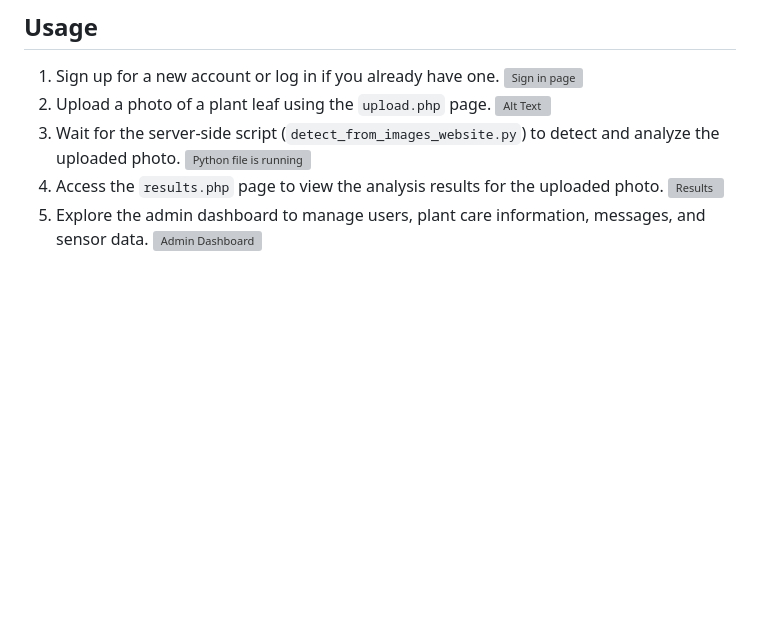
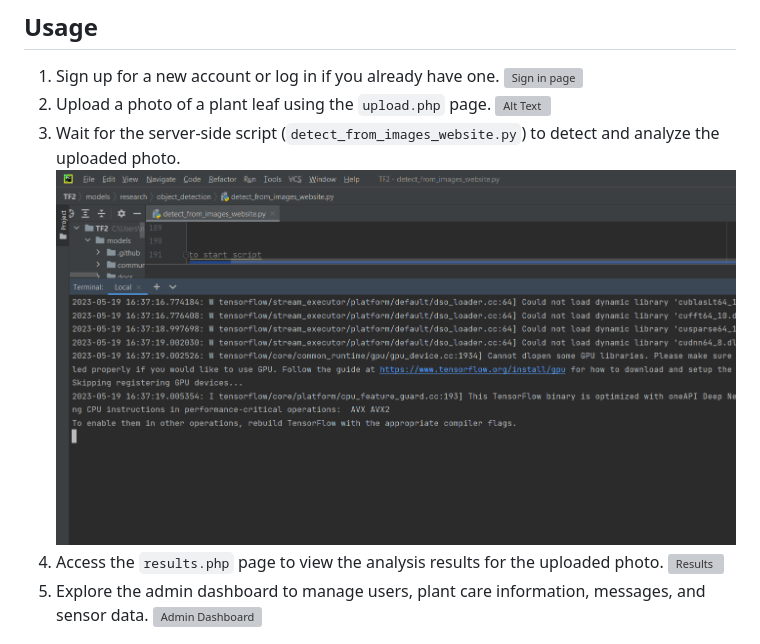
Before and after one commit to Plantify-499/Planrify, a Markdown page: README.md, the part around the change. GitHub-like rendering; blank space fills up the shorter version; grey boxes are pictures that could not be loaded.

```diff
--- a/README.md
+++ b/README.md
@@ -30,7 +30,7 @@ Please follow the steps below to set up the Plant Analysis and Care System:
 2. Upload a photo of a plant leaf using the `upload.php` page.
 ![Alt Text](relative_path_to_image)
 3. Wait for the server-side script (`detect_from_images_website.py`) to detect and analyze the uploaded photo.
-![Python file is running](../Documents/detect_from_images_website.png)
+![Python file is running](Documents/detect_from_images_website.png)
 4. Access the `results.php` page to view the analysis results for the uploaded photo.
 ![Results](relative_path_to_image)
 5. Explore the admin dashboard to manage users, plant care information, messages, and sensor data.
```
